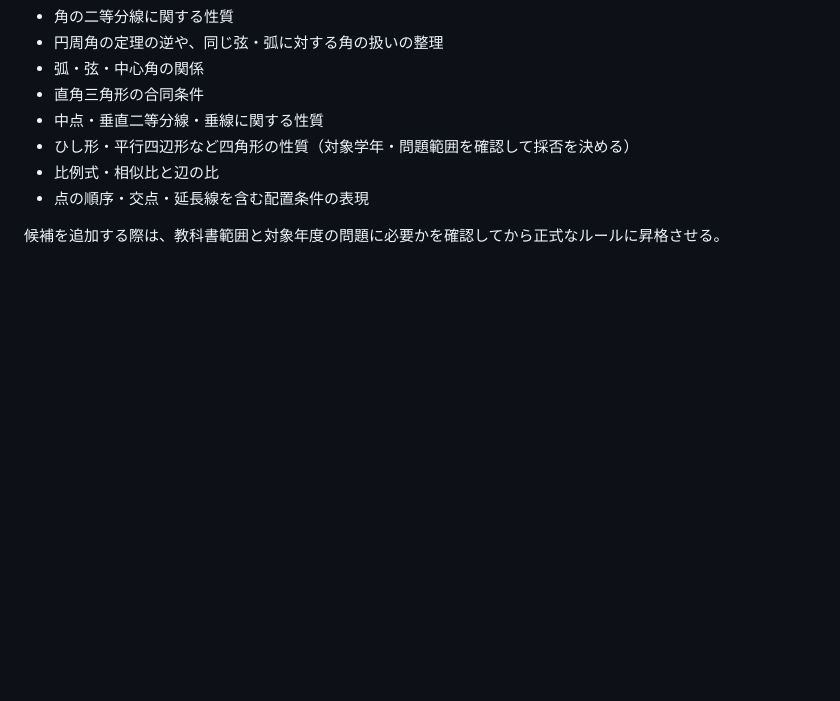
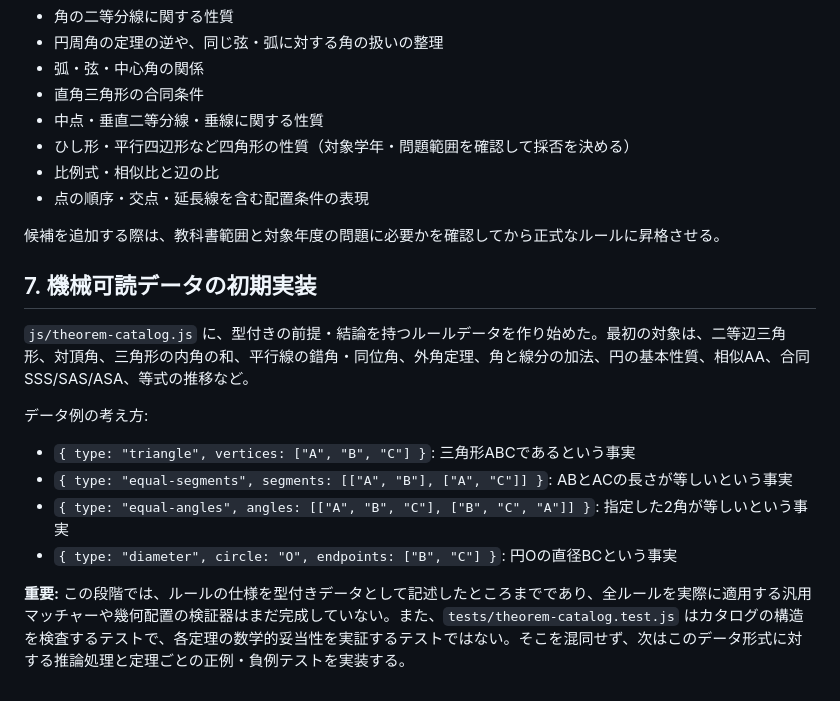
Before and after one commit to syari3/proof, a Markdown page: docs/geometry-theorem-catalog.md, the part around the change. Drawn GitHub-style; blank space fills up the shorter version.

Commit message:
Document structured theorem data model

```diff
--- a/docs/geometry-theorem-catalog.md
+++ b/docs/geometry-theorem-catalog.md
@@ -219,3 +219,17 @@
 - 点の順序・交点・延長線を含む配置条件の表現
 
 候補を追加する際は、教科書範囲と対象年度の問題に必要かを確認してから正式なルールに昇格させる。
+
+
+## 7. 機械可読データの初期実装
+
+`js/theorem-catalog.js` に、型付きの前提・結論を持つルールデータを作り始めた。最初の対象は、二等辺三角形、対頂角、三角形の内角の和、平行線の錯角・同位角、外角定理、角と線分の加法、円の基本性質、相似AA、合同SSS/SAS/ASA、等式の推移など。
+
+データ例の考え方:
+
+- `{ type: "triangle", vertices: ["A", "B", "C"] }`: 三角形ABCであるという事実
+- `{ type: "equal-segments", segments: [["A", "B"], ["A", "C"]] }`: ABとACの長さが等しいという事実
+- `{ type: "equal-angles", angles: [["A", "B", "C"], ["B", "C", "A"]] }`: 指定した2角が等しいという事実
+- `{ type: "diameter", circle: "O", endpoints: ["B", "C"] }`: 円Oの直径BCという事実
+
+**重要:** この段階では、ルールの仕様を型付きデータとして記述したところまでであり、全ルールを実際に適用する汎用マッチャーや幾何配置の検証器はまだ完成していない。また、`tests/theorem-catalog.test.js` はカタログの構造を検査するテストで、各定理の数学的妥当性を実証するテストではない。そこを混同せず、次はこのデータ形式に対する推論処理と定理ごとの正例・負例テストを実装する。
```
